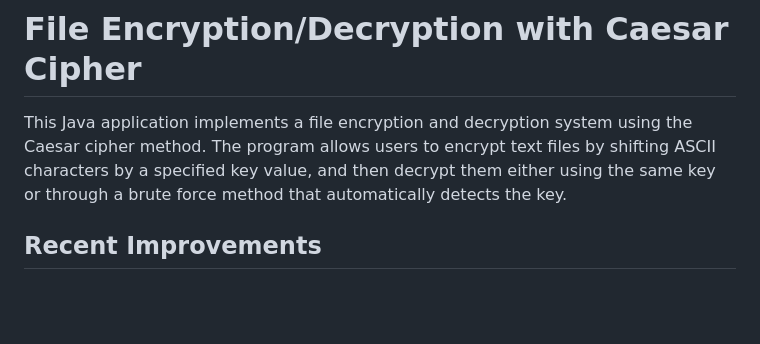
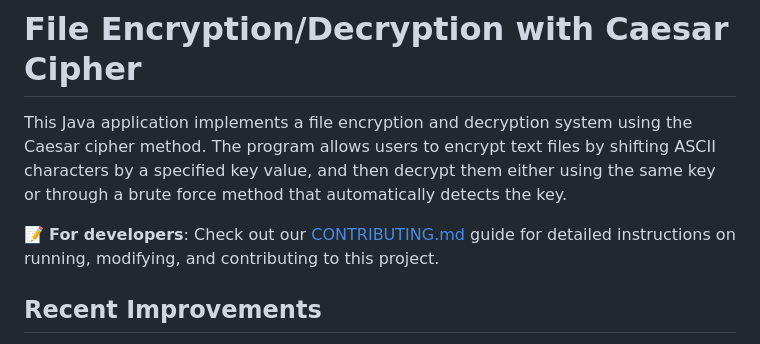
Before and after one commit to HectorCorbellini/encryptor-windsurf, a Markdown page: README.md, the part around the change. GitHub-like rendering; blank space fills up the shorter version.

Commit message:
docs: Add CONTRIBUTING.md and update README.md with reference

```diff
--- a/README.md
+++ b/README.md
@@ -1,6 +1,8 @@
 # File Encryption/Decryption with Caesar Cipher
 
 This Java application implements a file encryption and decryption system using the Caesar cipher method. The program allows users to encrypt text files by shifting ASCII characters by a specified key value, and then decrypt them either using the same key or through a brute force method that automatically detects the key.
+
+📝 **For developers**: Check out our [CONTRIBUTING.md](CONTRIBUTING.md) guide for detailed instructions on running, modifying, and contributing to this project.
 
 ## Recent Improvements
 
```
Also changed, not shown: CONTRIBUTING.md (added, +159 -0 lines).
